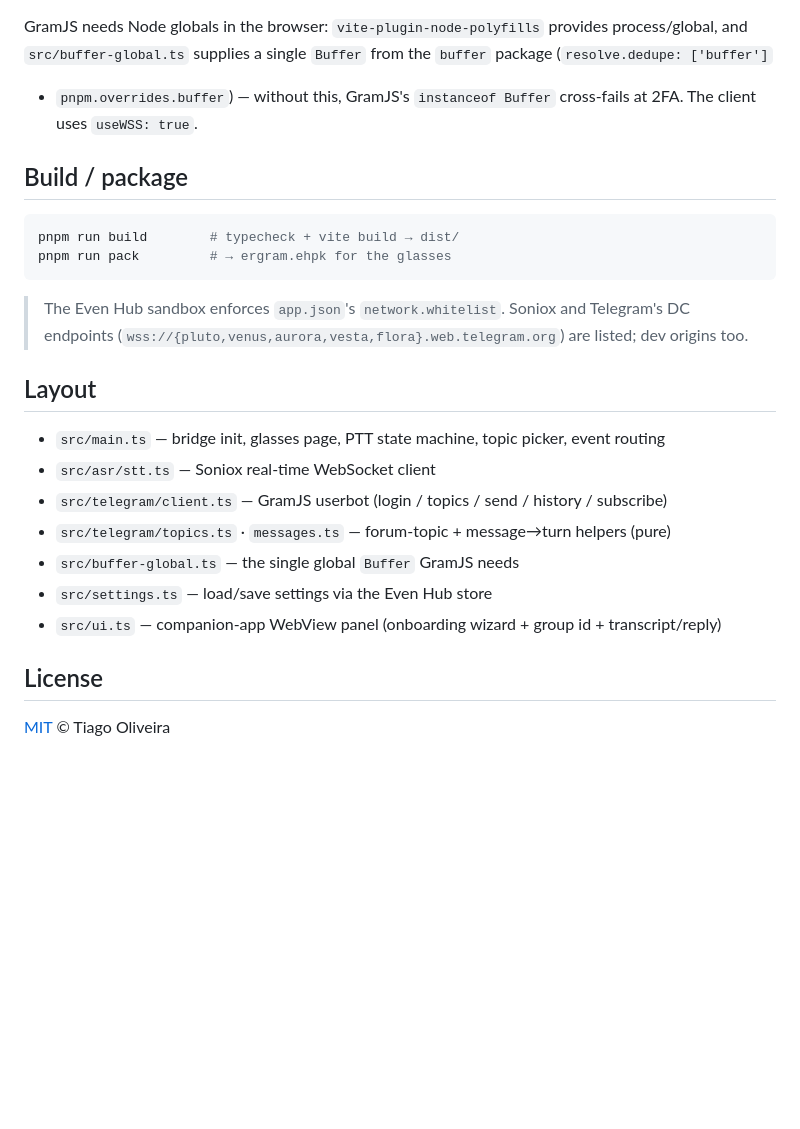
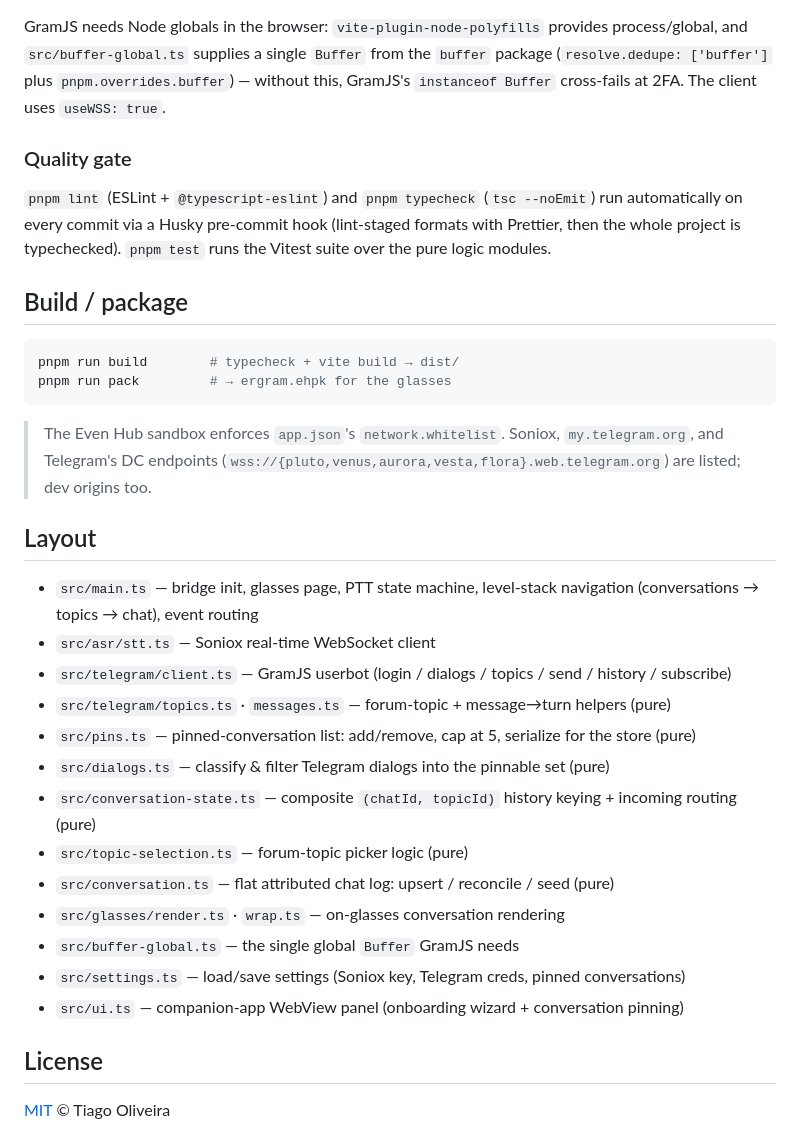
Before and after one commit to tiagodeoliveira/ERGram, a Markdown page: README.md, the part around one of its changes. Drawn GitHub-style; blank space fills up the shorter version.

````diff
--- a/README.md
+++ b/README.md
@@ -68,9 +72,14 @@ Vite, then connects to `http://localhost:5173`). To capture from a specific host
 
 GramJS needs Node globals in the browser: `vite-plugin-node-polyfills` provides process/global, and
 `src/buffer-global.ts` supplies a single `Buffer` from the `buffer` package (`resolve.dedupe: ['buffer']`
+plus `pnpm.overrides.buffer`) — without this, GramJS's `instanceof Buffer` cross-fails at 2FA. The
+client uses `useWSS: true`.
 
-- `pnpm.overrides.buffer`) — without this, GramJS's `instanceof Buffer` cross-fails at 2FA. The client
-  uses `useWSS: true`.
+### Quality gate
+
+`pnpm lint` (ESLint + `@typescript-eslint`) and `pnpm typecheck` (`tsc --noEmit`) run automatically on
+every commit via a Husky pre-commit hook (lint-staged formats with Prettier, then the whole project is
+typechecked). `pnpm test` runs the Vitest suite over the pure logic modules.
 
 ## Build / package
 
@@ -79,18 +88,26 @@ pnpm run build        # typecheck + vite build → dist/
 pnpm run pack         # → ergram.ehpk for the glasses
 ```
 
-> The Even Hub sandbox enforces `app.json`'s `network.whitelist`. Soniox and Telegram's DC endpoints
-> (`wss://{pluto,venus,aurora,vesta,flora}.web.telegram.org`) are listed; dev origins too.
+> The Even Hub sandbox enforces `app.json`'s `network.whitelist`. Soniox, `my.telegram.org`, and
+> Telegram's DC endpoints (`wss://{pluto,venus,aurora,vesta,flora}.web.telegram.org`) are listed; dev
+> origins too.
 
 ## Layout
 
-- `src/main.ts` — bridge init, glasses page, PTT state machine, topic picker, event routing
+- `src/main.ts` — bridge init, glasses page, PTT state machine, level-stack navigation
+  (conversations → topics → chat), event routing
 - `src/asr/stt.ts` — Soniox real-time WebSocket client
-- `src/telegram/client.ts` — GramJS userbot (login / topics / send / history / subscribe)
+- `src/telegram/client.ts` — GramJS userbot (login / dialogs / topics / send / history / subscribe)
 - `src/telegram/topics.ts` · `messages.ts` — forum-topic + message→turn helpers (pure)
+- `src/pins.ts` — pinned-conversation list: add/remove, cap at 5, serialize for the store (pure)
+- `src/dialogs.ts` — classify & filter Telegram dialogs into the pinnable set (pure)
+- `src/conversation-state.ts` — composite `(chatId, topicId)` history keying + incoming routing (pure)
+- `src/topic-selection.ts` — forum-topic picker logic (pure)
+- `src/conversation.ts` — flat attributed chat log: upsert / reconcile / seed (pure)
+- `src/glasses/render.ts` · `wrap.ts` — on-glasses conversation rendering
 - `src/buffer-global.ts` — the single global `Buffer` GramJS needs
-- `src/settings.ts` — load/save settings via the Even Hub store
-- `src/ui.ts` — companion-app WebView panel (onboarding wizard + group id + transcript/reply)
+- `src/settings.ts` — load/save settings (Soniox key, Telegram creds, pinned conversations)
+- `src/ui.ts` — companion-app WebView panel (onboarding wizard + conversation pinning)
 
 ## License
 
````
Also changed, not shown: other parts of README.md (+28 -24 lines).
